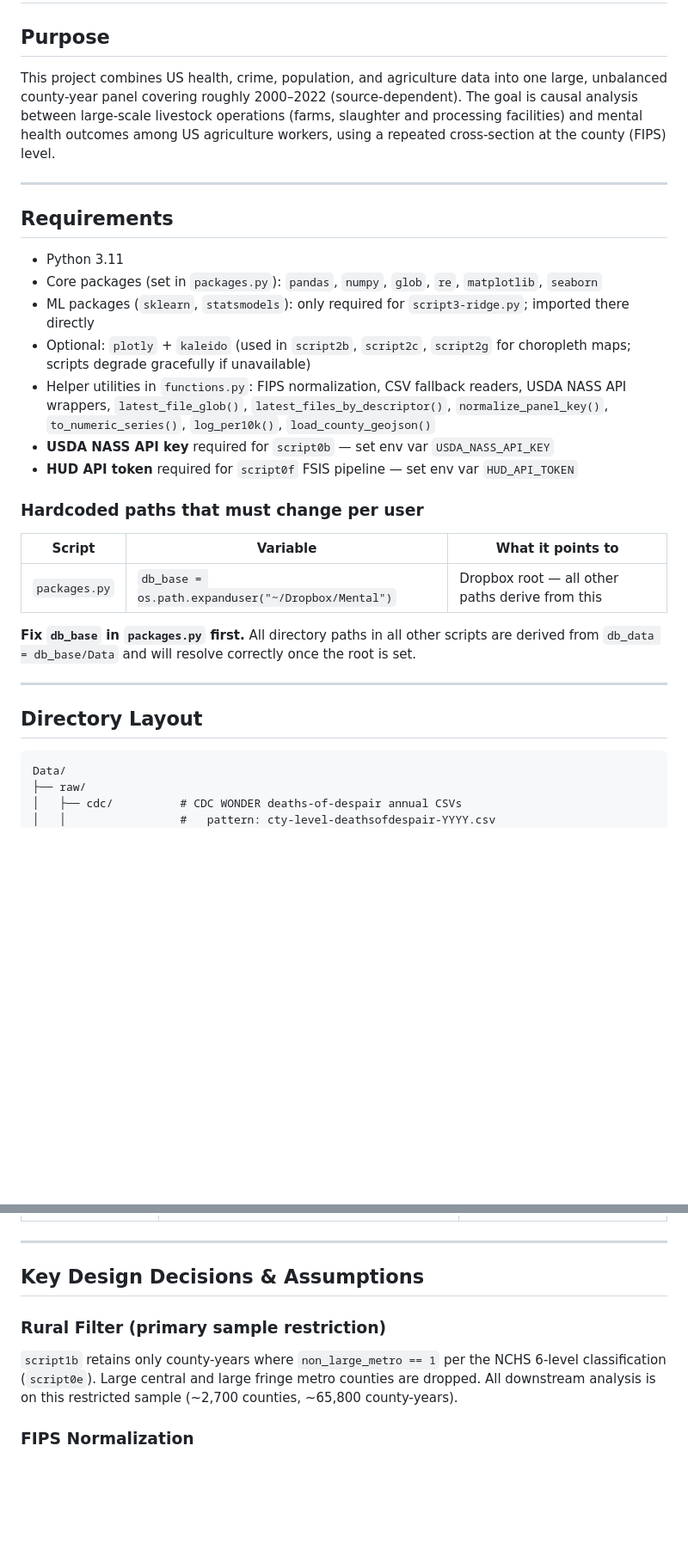
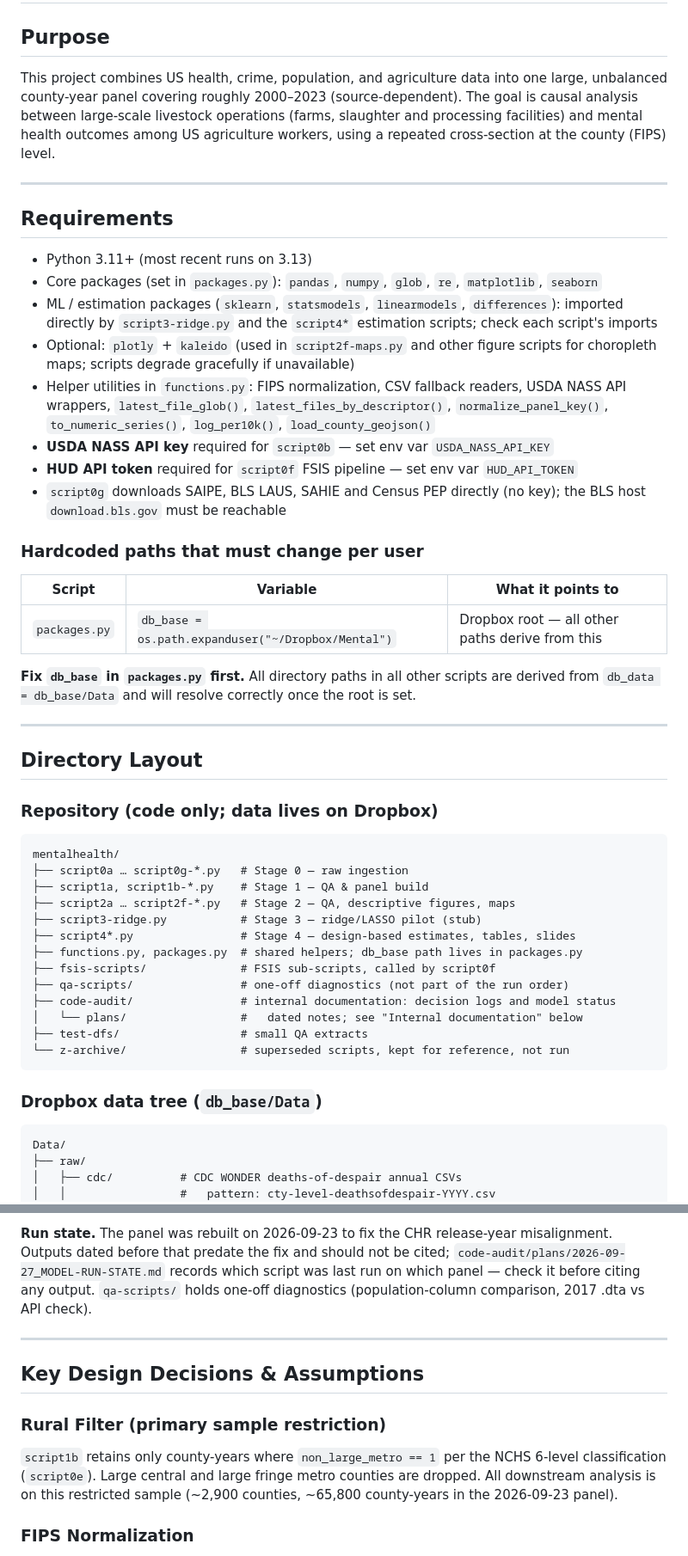
Before and after one commit to allegra-saggese/mentalhealth, a Markdown page: README.md, 2 parts joined by grey strips. Shown at 86% size. Rendered like a GitHub page; blank space fills up the shorter version.

````diff
--- a/README.md
+++ b/README.md
@@ -1,19 +1,20 @@
 # Large-Scale Livestock, Slaughterhouse Work, and Mental Health in the US
 
 ## Purpose
-This project combines US health, crime, population, and agriculture data into one large, unbalanced county-year panel covering roughly 2000–2022 (source-dependent). The goal is causal analysis between large-scale livestock operations (farms, slaughter and processing facilities) and mental health outcomes among US agriculture workers, using a repeated cross-section at the county (FIPS) level.
+This project combines US health, crime, population, and agriculture data into one large, unbalanced county-year panel covering roughly 2000–2023 (source-dependent). The goal is causal analysis between large-scale livestock operations (farms, slaughter and processing facilities) and mental health outcomes among US agriculture workers, using a repeated cross-section at the county (FIPS) level.
 
 ---
 
 ## Requirements
 
-- Python 3.11
+- Python 3.11+ (most recent runs on 3.13)
 - Core packages (set in `packages.py`): `pandas`, `numpy`, `glob`, `re`, `matplotlib`, `seaborn`
-- ML packages (`sklearn`, `statsmodels`): only required for `script3-ridge.py`; imported there directly
-- Optional: `plotly` + `kaleido` (used in `script2b`, `script2c`, `script2g` for choropleth maps; scripts degrade gracefully if unavailable)
+- ML / estimation packages (`sklearn`, `statsmodels`, `linearmodels`, `differences`): imported directly by `script3-ridge.py` and the `script4*` estimation scripts; check each script's imports
+- Optional: `plotly` + `kaleido` (used in `script2f-maps.py` and other figure scripts for choropleth maps; scripts degrade gracefully if unavailable)
 - Helper utilities in `functions.py`: FIPS normalization, CSV fallback readers, USDA NASS API wrappers, `latest_file_glob()`, `latest_files_by_descriptor()`, `normalize_panel_key()`, `to_numeric_series()`, `log_per10k()`, `load_county_geojson()`
 - **USDA NASS API key** required for `script0b` — set env var `USDA_NASS_API_KEY`
 - **HUD API token** required for `script0f` FSIS pipeline — set env var `HUD_API_TOKEN`
+- `script0g` downloads SAIPE, BLS LAUS, SAHIE and Census PEP directly (no key); the BLS host `download.bls.gov` must be reachable
 
 ### Hardcoded paths that must change per user
 | Script | Variable | What it points to |
@@ -25,6 +26,26 @@ This project combines US health, crime, population, and agriculture data into on
 ---
 
 ## Directory Layout
+
+### Repository (code only; data lives on Dropbox)
+
+```
+mentalhealth/
+├── script0a … script0g-*.py   # Stage 0 — raw ingestion
+├── script1a, script1b-*.py    # Stage 1 — QA & panel build
+├── script2a … script2f-*.py   # Stage 2 — QA, descriptive figures, maps
+├── script3-ridge.py           # Stage 3 — ridge/LASSO pilot (stub)
+├── script4*.py                # Stage 4 — design-based estimates, tables, slides
+├── functions.py, packages.py  # shared helpers; db_base path lives in packages.py
+├── fsis-scripts/              # FSIS sub-scripts, called by script0f
+├── qa-scripts/                # one-off diagnostics (not part of the run order)
+├── code-audit/                # internal documentation: decision logs and model status
+│   └── plans/                 #   dated notes; see "Internal documentation" below
+├── test-dfs/                  # small QA extracts
+└── z-archive/                 # superseded scripts, kept for reference, not run
+```
+
+### Dropbox data tree (`db_base/Data`)
 
 ```
 Data/
@@ -93,10 +137,11 @@ Each script reads from `Data/raw/` and writes panel-ready CSVs to `Data/clean/`.
+**Run state.** The panel was rebuilt on 2026-09-23 to fix the CHR release-year misalignment. Outputs dated before that predate the fix and should not be cited; `code-audit/plans/2026-09-27_MODEL-RUN-STATE.md` records which script was last run on which panel — check it before citing any output. `qa-scripts/` holds one-off diagnostics (population-column comparison, 2017 .dta vs API check).
 
 ---
 
 ## Key Design Decisions & Assumptions
 
 ### Rural Filter (primary sample restriction)
-`script1b` retains only county-years where `non_large_metro == 1` per the NCHS 6-level classification (`script0e`). Large central and large fringe metro counties are dropped. All downstream analysis is on this restricted sample (~2,700 counties, ~65,800 county-years).
+`script1b` retains only county-years where `non_large_metro == 1` per the NCHS 6-level classification (`script0e`). Large central and large fringe metro counties are dropped. All downstream analysis is on this restricted sample (~2,900 counties, ~65,800 county-years in the 2026-09-23 panel).
 
 ### FIPS Normalization
 All sources are normalized to a 5-digit zero-padded string FIPS via `normalize_panel_key()` in `functions.py`. DC is normalized to `11001`. Non-US state codes and territories are dropped.
````
Also changed, not shown: other parts of README.md (+42 -13 lines).
